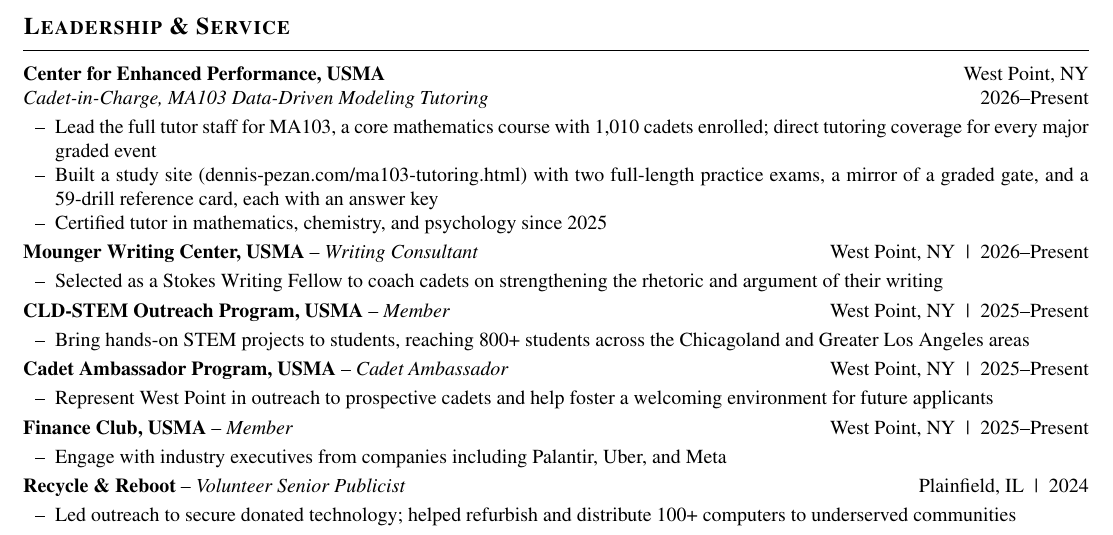
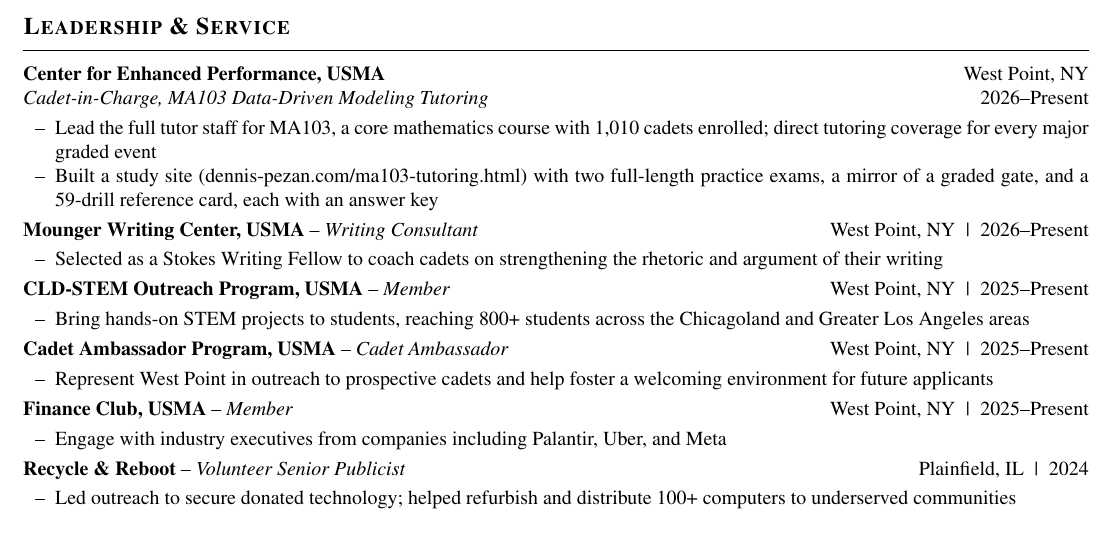
Before and after one commit to JettDrums/VELOCITY, a LaTeX CV (application/latex/Pezan_CV.tex): part of page 2 of 2, cut so that both start at the same text. Compiled offline with pdfLaTeX.

Commit message:
CV: remove certified tutor line
Co-Authored-By: Claude Opus 5.5 <noreply@anthropic.com>
Claude-Session: https://claude.ai/code/session_01HUa9sxRc7o7bsnuzSz3H5S

```diff
--- a/application/latex/Pezan_CV.tex
+++ b/application/latex/Pezan_CV.tex
@@ -135,7 +135,6 @@
 \begin{itemize}
   \item Lead the full tutor staff for MA103, a core mathematics course with 1,010 cadets enrolled; direct tutoring coverage for every major graded event
   \item Built a study site (\href{https://dennis-pezan.com/ma103-tutoring.html}{dennis-pezan.com/ma103-tutoring.html}) with two full-length practice exams, a mirror of a graded gate, and a 59-drill reference card, each with an answer key
-  \item Certified tutor in mathematics, chemistry, and psychology since 2025
 \end{itemize}
 \compact{Mounger Writing Center, USMA}{Writing Consultant}{West Point, NY}{2026--Present}
 \begin{itemize}
```
Also changed, not shown: application/latex/Pezan_CV.pdf.
